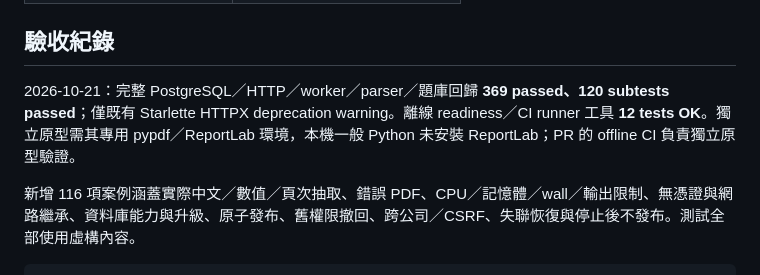
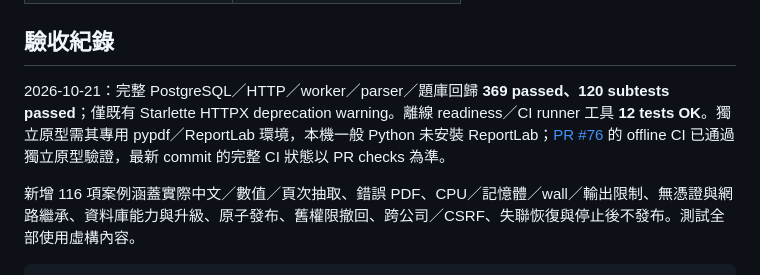
Before and after one commit to mina201199/secure-multi-tenant-rag, a Markdown page: docs/pdf-processing.md, the part around the change. GitHub-like rendering.

Commit message:
docs: record PDF PR and offline validation

```diff
--- a/docs/pdf-processing.md
+++ b/docs/pdf-processing.md
@@ -47,7 +47,7 @@ DB 發布能力重新驗證租約、擁有者、帳號、封存狀態、基礎
 
 ## 驗收紀錄
 
-2026-10-21：完整 PostgreSQL／HTTP／worker／parser／題庫回歸 **369 passed、120 subtests passed**；僅既有 Starlette HTTPX deprecation warning。離線 readiness／CI runner 工具 **12 tests OK**。獨立原型需其專用 pypdf／ReportLab 環境，本機一般 Python 未安裝 ReportLab；PR 的 offline CI 負責獨立原型驗證。
+2026-10-21：完整 PostgreSQL／HTTP／worker／parser／題庫回歸 **369 passed、120 subtests passed**；僅既有 Starlette HTTPX deprecation warning。離線 readiness／CI runner 工具 **12 tests OK**。獨立原型需其專用 pypdf／ReportLab 環境，本機一般 Python 未安裝 ReportLab；[PR #76](https://github.com/mina201199/secure-multi-tenant-rag/pull/76) 的 offline CI 已通過獨立原型驗證，最新 commit 的完整 CI 狀態以 PR checks 為準。
 
 新增 116 項案例涵蓋實際中文／數值／頁次抽取、錯誤 PDF、CPU／記憶體／wall／輸出限制、無憑證與網路繼承、資料庫能力與升級、原子發布、舊權限撤回、跨公司／CSRF、失聯恢復與停止後不發布。測試全部使用虛構內容。
 
```
Also changed, not shown: 1 other file.
